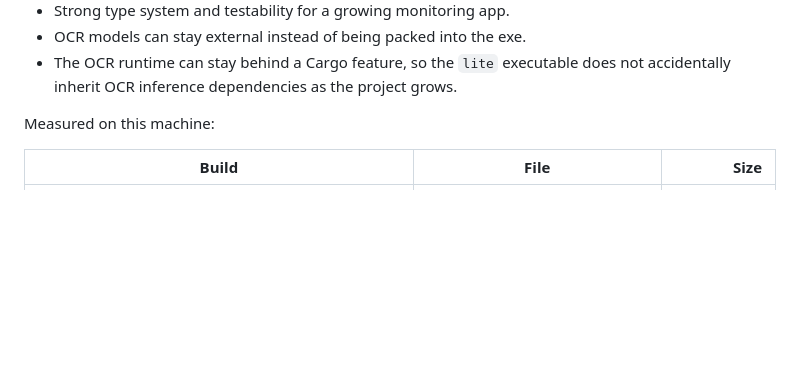
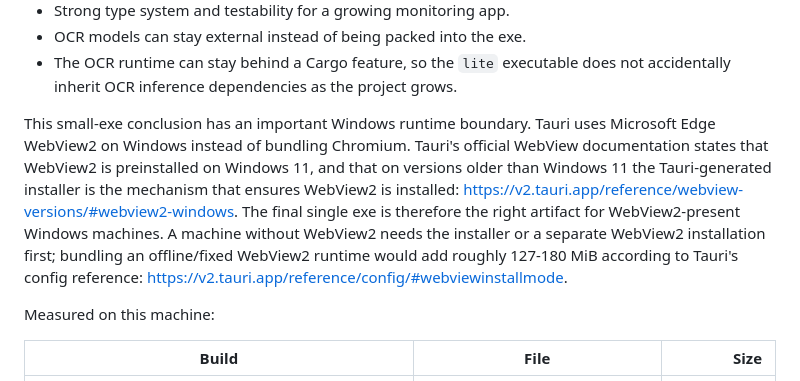
Before and after one commit to WesPerez/E-Project-Common-screen-watch-ocr-tauri, a Markdown page: docs/DECISION.md, the part around the change. GitHub-like rendering; blank space fills up the shorter version.

```diff
--- a/docs/DECISION.md
+++ b/docs/DECISION.md
@@ -17,6 +17,18 @@ reason Rust/Tauri is the best fit here is the balance:
 - OCR models can stay external instead of being packed into the exe.
 - The OCR runtime can stay behind a Cargo feature, so the `lite` executable
   does not accidentally inherit OCR inference dependencies as the project grows.
+
+This small-exe conclusion has an important Windows runtime boundary. Tauri uses
+Microsoft Edge WebView2 on Windows instead of bundling Chromium. Tauri's
+official WebView documentation states that WebView2 is preinstalled on Windows
+11, and that on versions older than Windows 11 the Tauri-generated installer is
+the mechanism that ensures WebView2 is installed:
+https://v2.tauri.app/reference/webview-versions/#webview2-windows. The final
+single exe is therefore the right artifact for WebView2-present Windows
+machines. A machine without WebView2 needs the installer or a separate WebView2
+installation first; bundling an offline/fixed WebView2 runtime would add roughly
+127-180 MiB according to Tauri's config reference:
+https://v2.tauri.app/reference/config/#webviewinstallmode.
 
 Measured on this machine:
 
```
Also changed, not shown: docs/COMPARISON_AUDIT.md (+18 -1 lines), docs/FUNCTIONAL_ACCEPTANCE.md (+1 -0 lines).
